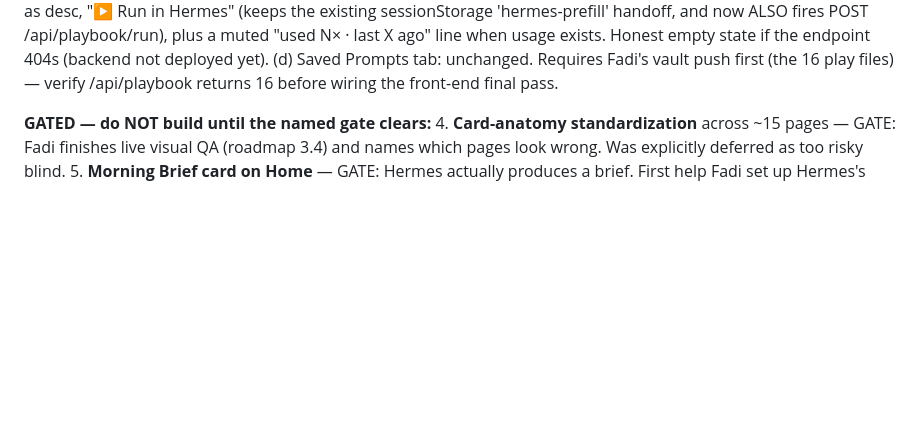
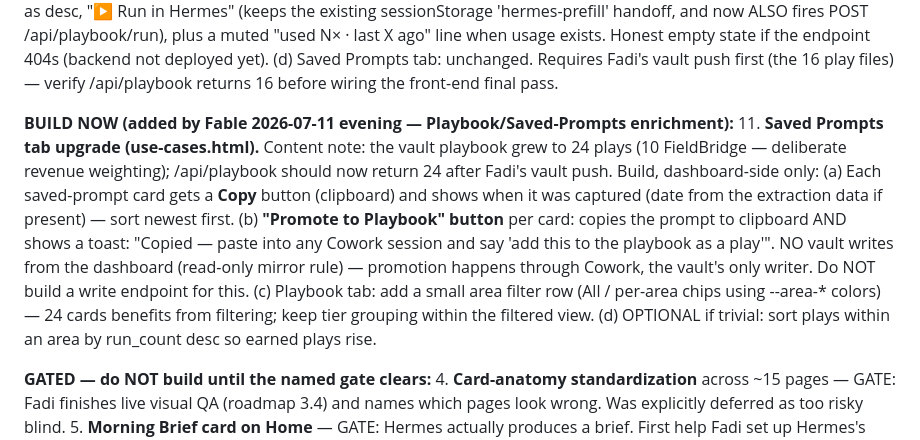
Before and after one commit to fadifelfel-oss/life-os-dashboard, a Markdown page: NEXT-SESSION-UI.md, the part around the change. Drawn GitHub-style; blank space fills up the shorter version.

Commit message:
Queue item 11: Saved Prompts copy/promote + Playbook area filter

```diff
--- a/NEXT-SESSION-UI.md
+++ b/NEXT-SESSION-UI.md
@@ -66,6 +66,20 @@ remain gated exactly as before; nothing gated was touched this pass.
     (d) Saved Prompts tab: unchanged.
     Requires Fadi's vault push first (the 16 play files) — verify /api/playbook returns 16 before
     wiring the front-end final pass.
+
+**BUILD NOW (added by Fable 2026-07-11 evening — Playbook/Saved-Prompts enrichment):**
+11. **Saved Prompts tab upgrade (use-cases.html).** Content note: the vault playbook grew to
+    24 plays (10 FieldBridge — deliberate revenue weighting); /api/playbook should now return 24
+    after Fadi's vault push. Build, dashboard-side only:
+    (a) Each saved-prompt card gets a **Copy** button (clipboard) and shows when it was captured
+        (date from the extraction data if present) — sort newest first.
+    (b) **"Promote to Playbook" button** per card: copies the prompt to clipboard AND shows a
+        toast: "Copied — paste into any Cowork session and say 'add this to the playbook as a
+        play'". NO vault writes from the dashboard (read-only mirror rule) — promotion happens
+        through Cowork, the vault's only writer. Do NOT build a write endpoint for this.
+    (c) Playbook tab: add a small area filter row (All / per-area chips using --area-* colors)
+        — 24 cards benefits from filtering; keep tier grouping within the filtered view.
+    (d) OPTIONAL if trivial: sort plays within an area by run_count desc so earned plays rise.
 
 **GATED — do NOT build until the named gate clears:**
 4. **Card-anatomy standardization** across ~15 pages — GATE: Fadi finishes live visual QA
```
